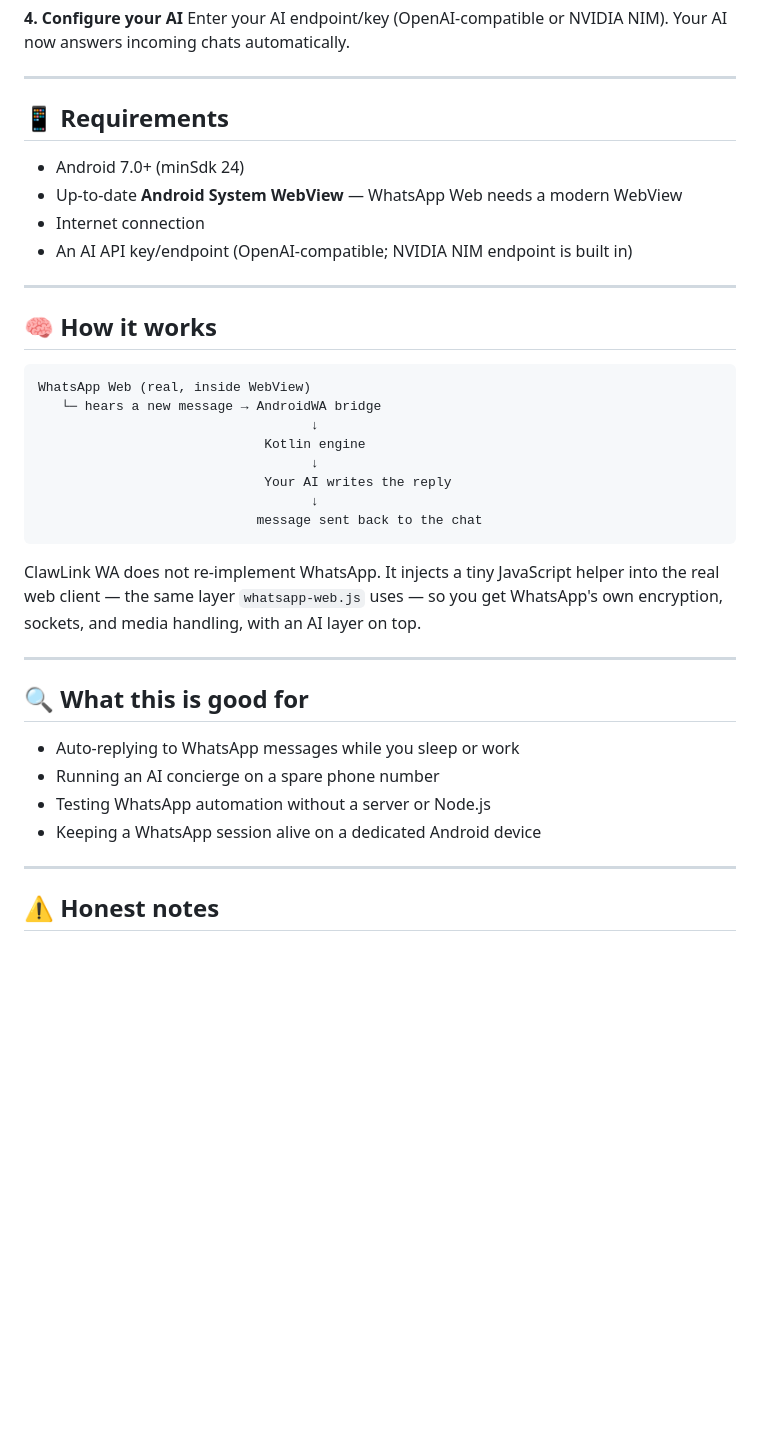
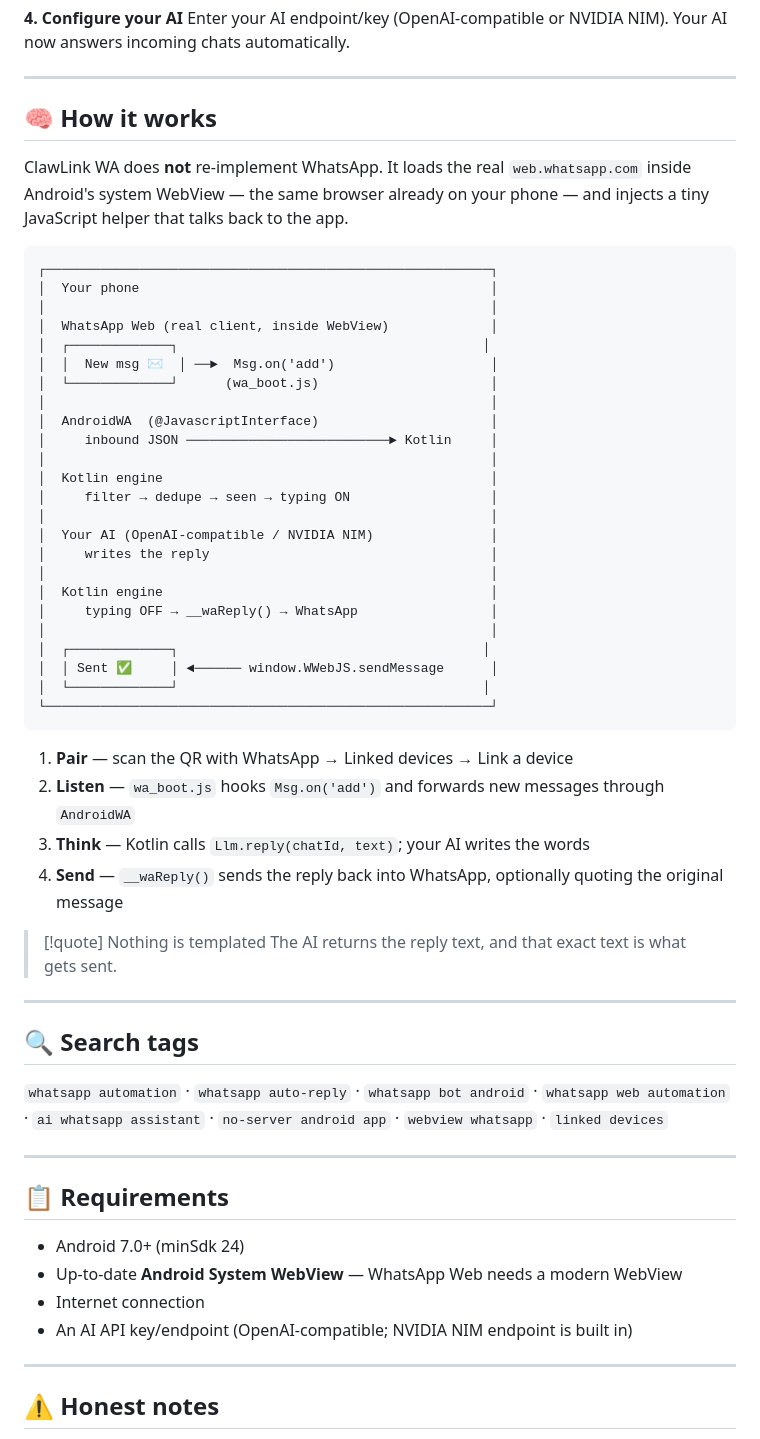
Before and after one commit to franklinatongo-code/clawlink-wa, a Markdown page: README.md, the part around one of its changes. GitHub-like rendering; blank space fills up the shorter version.

````diff
--- a/README.md
+++ b/README.md
@@ -68,38 +77,59 @@ Enter your AI endpoint/key (OpenAI-compatible or NVIDIA NIM). Your AI now answer
 
 ---
 
-## 📱 Requirements
+## 🧠 How it works
+
+ClawLink WA does **not** re-implement WhatsApp. It loads the real `web.whatsapp.com` inside Android's system WebView — the same browser already on your phone — and injects a tiny JavaScript helper that talks back to the app.
+
+```
+┌─────────────────────────────────────────────────────────┐
+│  Your phone                                             │
+│                                                         │
+│  WhatsApp Web (real client, inside WebView)             │
+│  ┌─────────────┐                                       │
+│  │  New msg ✉  │ ──►  Msg.on('add')                    │
+│  └─────────────┘      (wa_boot.js)                      │
+│                                                         │
+│  AndroidWA  (@JavascriptInterface)                      │
+│     inbound JSON ──────────────────────────► Kotlin     │
+│                                                         │
+│  Kotlin engine                                          │
+│     filter → dedupe → seen → typing ON                  │
+│                                                         │
+│  Your AI (OpenAI-compatible / NVIDIA NIM)               │
+│     writes the reply                                    │
+│                                                         │
+│  Kotlin engine                                          │
+│     typing OFF → __waReply() → WhatsApp                 │
+│                                                         │
+│  ┌─────────────┐                                       │
+│  │ Sent ✅     │ ◄────── window.WWebJS.sendMessage      │
+│  └─────────────┘                                       │
+└─────────────────────────────────────────────────────────┘
+```
+
+1. **Pair** — scan the QR with WhatsApp → Linked devices → Link a device
+2. **Listen** — `wa_boot.js` hooks `Msg.on('add')` and forwards new messages through `AndroidWA`
+3. **Think** — Kotlin calls `Llm.reply(chatId, text)`; your AI writes the words
+4. **Send** — `__waReply()` sends the reply back into WhatsApp, optionally quoting the original message
+
+> [!quote] Nothing is templated
+> The AI returns the reply text, and that exact text is what gets sent.
+
+---
+
+## 🔍 Search tags
+
+`whatsapp automation` · `whatsapp auto-reply` · `whatsapp bot android` · `whatsapp web automation` · `ai whatsapp assistant` · `no-server android app` · `webview whatsapp` · `linked devices`
+
+---
+
+## 📋 Requirements
 
 - Android 7.0+ (minSdk 24)
 - Up-to-date **Android System WebView** — WhatsApp Web needs a modern WebView
 - Internet connection
 - An AI API key/endpoint (OpenAI-compatible; NVIDIA NIM endpoint is built in)
-
----
-
-## 🧠 How it works
-
-```
-WhatsApp Web (real, inside WebView)
-   └─ hears a new message → AndroidWA bridge
-                                   ↓
-                             Kotlin engine
-                                   ↓
-                             Your AI writes the reply
-                                   ↓
-                            message sent back to the chat
-```
-
-ClawLink WA does not re-implement WhatsApp. It injects a tiny JavaScript helper into the real web client — the same layer `whatsapp-web.js` uses — so you get WhatsApp's own encryption, sockets, and media handling, with an AI layer on top.
-
----
-
-## 🔍 What this is good for
-
-- Auto-replying to WhatsApp messages while you sleep or work
-- Running an AI concierge on a spare phone number
-- Testing WhatsApp automation without a server or Node.js
-- Keeping a WhatsApp session alive on a dedicated Android device
 
 ---
 
````
Also changed, not shown: other parts of README.md (+19 -10 lines), screenshots/03-live-wa.png (renamed from screenshots/Screenshot_20261119-020032_ClawLink WA.png), screenshots/04-ai-chat.png (renamed from screenshots/Screenshot_20261119-020835_WhatsApp.png), screenshots/05-download-page-known-issue.png (renamed from screenshots/Screenshot_20261119-020124_ClawLink WA.png), screenshots/Screenshot_20261119-020024_ClawLink WA.png (deleted), screenshots/Screenshot_20261119-020159_ClawLink WA.png (deleted).
